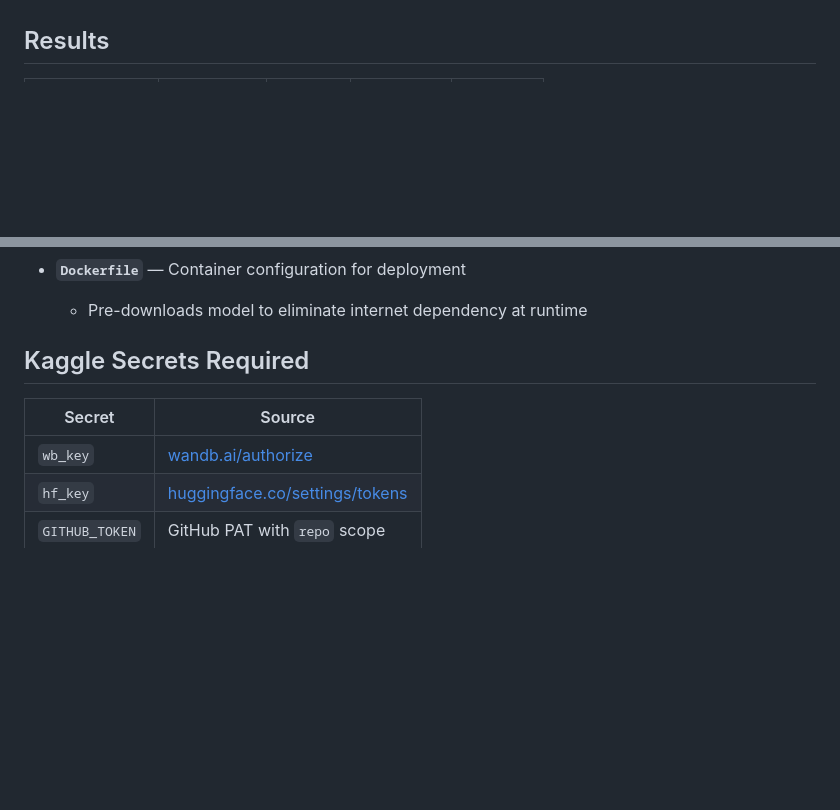
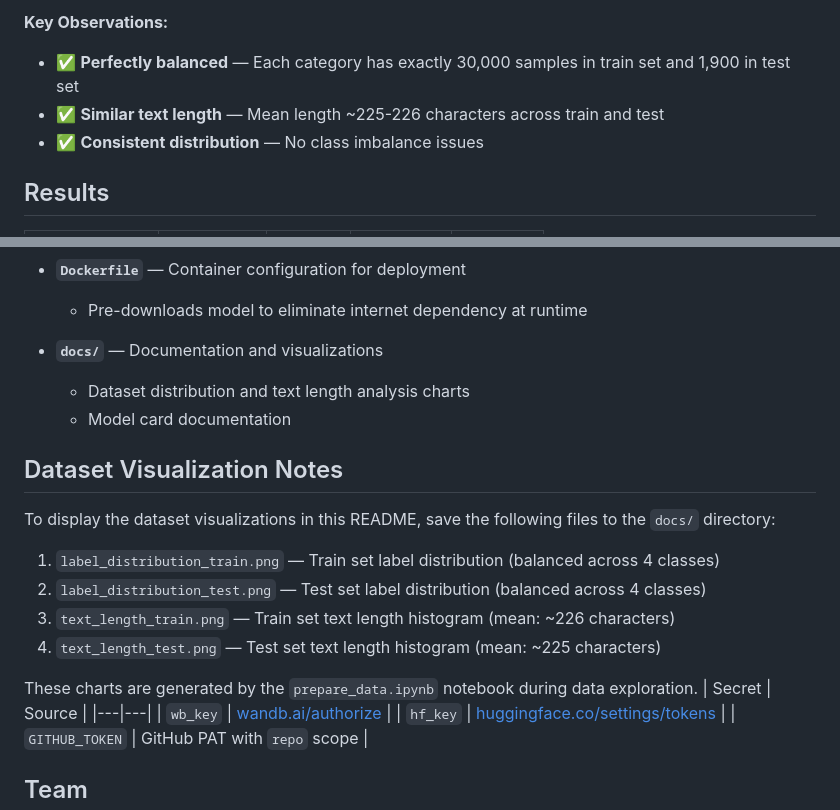
Before and after one commit to riteshmaury-iitj/group13-assignment-mlops, a Markdown page: README.md, 2 parts joined by grey strips. Drawn GitHub-style; blank space fills up the shorter version.

```diff
--- a/README.md
+++ b/README.md
@@ -5,3 +22,7 @@ Fine-tune **DistilBERT** on the **AG News** dataset (4-class text classification
+**Key Observations:**
+- ✅ **Perfectly balanced** — Each category has exactly 30,000 samples in train set and 1,900 in test set
+- ✅ **Similar text length** — Mean length ~225-226 characters across train and test
+- ✅ **Consistent distribution** — No class imbalance issues
 
 
 ## Results
@@ -74,7 +95,19 @@ This project follows a clean architecture with organized directories:
 - **`Dockerfile`** — Container configuration for deployment
   - Pre-downloads model to eliminate internet dependency at runtime
 
-## Kaggle Secrets Required
+- **`docs/`** — Documentation and visualizations
+  - Dataset distribution and text length analysis charts
+  - Model card documentation
+
+## Dataset Visualization Notes
+
+To display the dataset visualizations in this README, save the following files to the `docs/` directory:
+1. `label_distribution_train.png` — Train set label distribution (balanced across 4 classes)
+2. `label_distribution_test.png` — Test set label distribution (balanced across 4 classes)
+3. `text_length_train.png` — Train set text length histogram (mean: ~226 characters)
+4. `text_length_test.png` — Test set text length histogram (mean: ~225 characters)
+
+These charts are generated by the `prepare_data.ipynb` notebook during data exploration.
 | Secret | Source |
 |---|---|
 | `wb_key` | [wandb.ai/authorize](https://wandb.ai/authorize) |
```
Also changed, not shown: other parts of README.md (+17 -0 lines).
